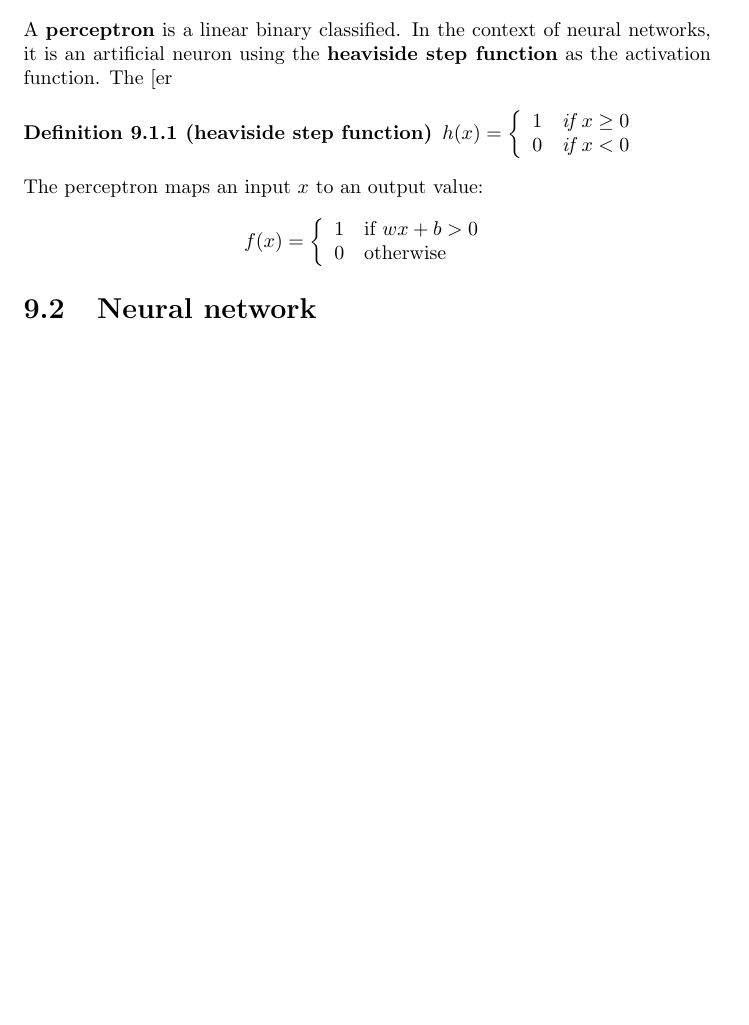
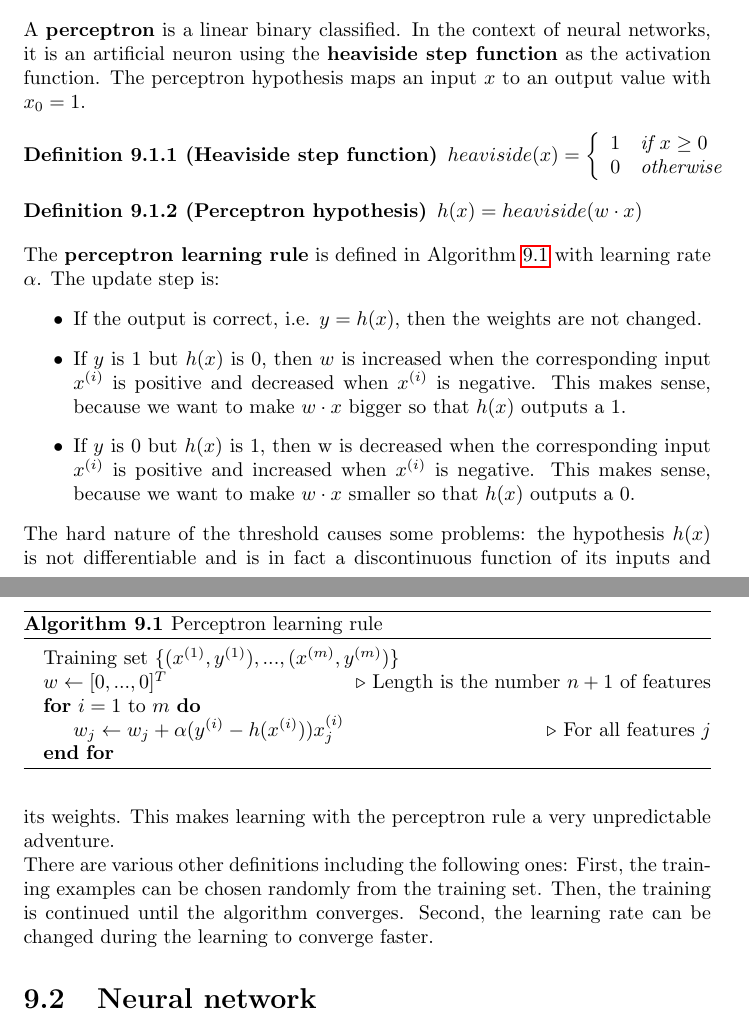
Before and after one commit to karimif/ai_notes, a LaTeX thesis (notes.tex): part of page 53 of 75 before the commit and two parts of pages 53 and 54 of 75 after it, the two joined at a grey line, cut so that both start at the same text, the shorter picture padded with empty space. Compiled offline with pdfLaTeX.

Commit message:
Better definition if perceptrons

```diff
--- a/notes.tex
+++ b/notes.tex
@@ -2187,27 +2187,49 @@ A {\bf neural network} consists of layers of {\bf neurons}:
 Each neural network has an {\bf input layer}, $\ge 0$ {\bf hidden layers} and an {\bf output layer} as seen in Figure~\ref{ref:neuralnetwork}.
 
 \section{Perceptrons}
-A {\bf perceptron} is a linear binary classified. In the context of neural networks, it is an artificial neuron using the {\bf heaviside step function} as the activation function. The [er
-
-\begin{definition}[heaviside step function]
-$h(x) = \left\{
+A {\bf perceptron} is a linear binary classified. In the context of neural networks, it is an artificial neuron using the {\bf heaviside step function} as the activation function.
+The perceptron hypothesis maps an input $x$ to an output value with $x_0=1$.
+
+\begin{definition}[Heaviside step function]
+$heaviside(x) = \left\{
 \begin{array}{lll}
 1  & \mbox{if } x \ge 0 \\
-0  & \mbox{if } x < 0
+0  & \mbox{otherwise}
 \end{array}
 \right.$
 \end{definition}
 
-The perceptron maps an input $x$ to an output value:
-\begin{align*}
-f(x) = \left\{
-\begin{array}{lll}
-1  & \mbox{if } wx+b > 0 \\
-0  & \mbox{otherwise}
-\end{array}
-\right.
-\end{align*}
-
+\begin{definition}[Perceptron hypothesis]
+$h(x) = heaviside(w\cdot x)$
+\end{definition}
+
+
+The {\bf perceptron learning rule} is defined in Algorithm~\ref{alg:perceptron} with learning rate $\alpha$. The update step is:
+\begin{itemize}
+\item If the output is correct, i.e. $y = h(x)$, then the weights are not changed.
+\item If $y$ is $1$ but $h(x)$ is $0$, then $w$ is increased when the corresponding input $x^{(i)}$ is positive and decreased when $x^{(i)}$ is negative. This makes sense, because we want to make $w\cdot x$ bigger so that $h(x)$ outputs a $1$.
+\item If $y$ is 0 but $h(x)$ is $1$, then w is decreased when the corresponding input $x^{(i)}$ is positive and increased when $x^{(i)}$ is negative. This makes sense, because we want to make $w\cdot x$ smaller so that $h(x)$ outputs a $0$.
+\end{itemize}
+
+The hard nature of the threshold causes some problems: the hypothesis $h(x)$ is not differentiable and is in fact a discontinuous function of its inputs and its weights. This makes learning with the perceptron rule a very unpredictable adventure.
+
+\begin{algorithm}[h!]
+\caption{Perceptron learning rule}
+\label{alg:perceptron}
+\begin{algorithmic}
+\State Training set $\{(x^{(1)},y^{(1)}),...,(x^{(m)},y^{(m)})\}$
+\State $w \gets [0,...,0]^T$ \Comment{Length is the number $n+1$ of features}
+
+\For{$i=1$ to $m$}
+\State $w_j \gets w_j + \alpha(y^{(i)} - h(x^{(i)})) x^{(i)}_j$ \Comment{For all features $j$}
+\EndFor
+
+\end{algorithmic}
+\end{algorithm}
+
+There are various other definitions including the following ones:
+First, the training examples can be chosen randomly from the training set. Then, the training is continued until the algorithm converges.
+Second, the learning rate can be changed during the learning to converge faster.
 
 
 \section{Neural network}
```
